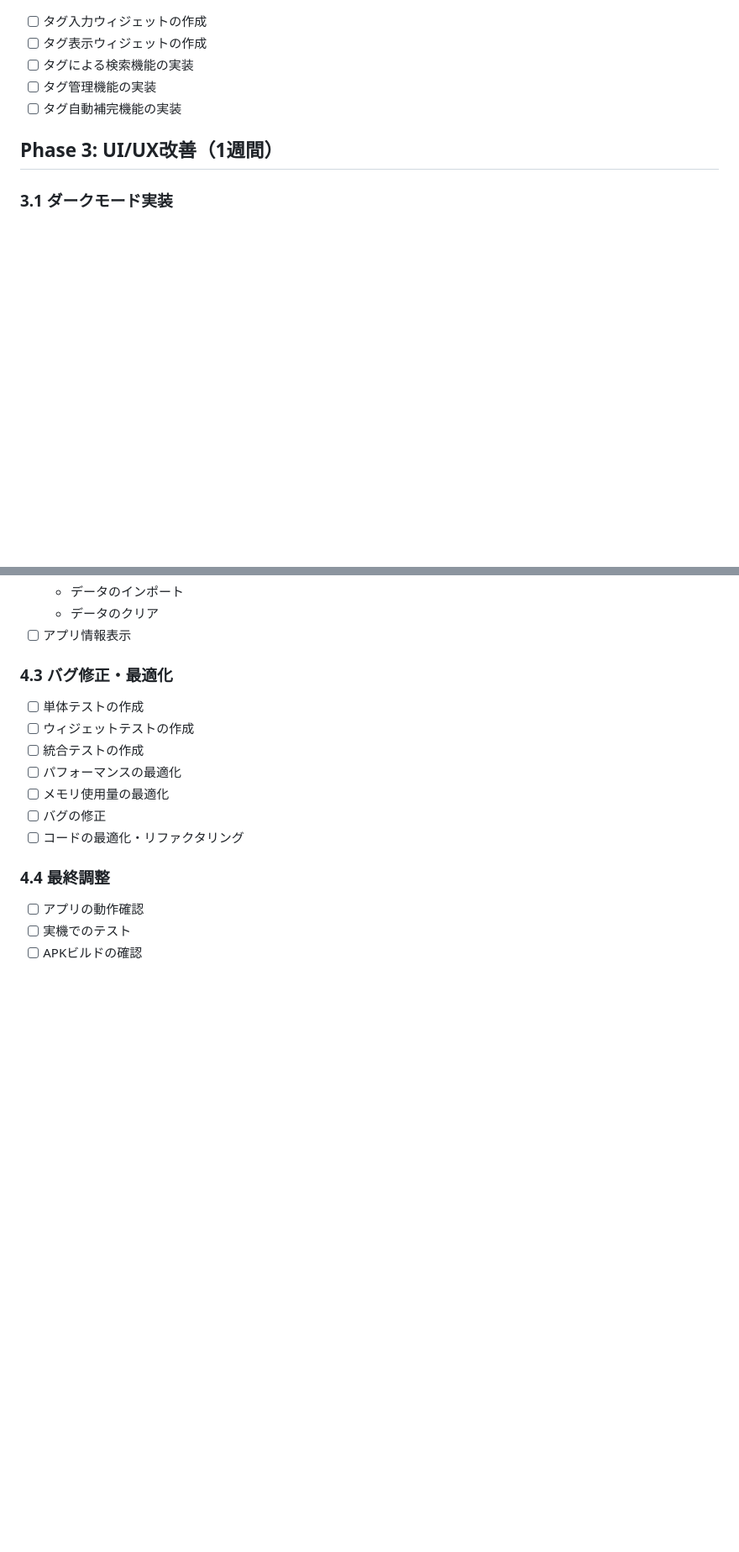
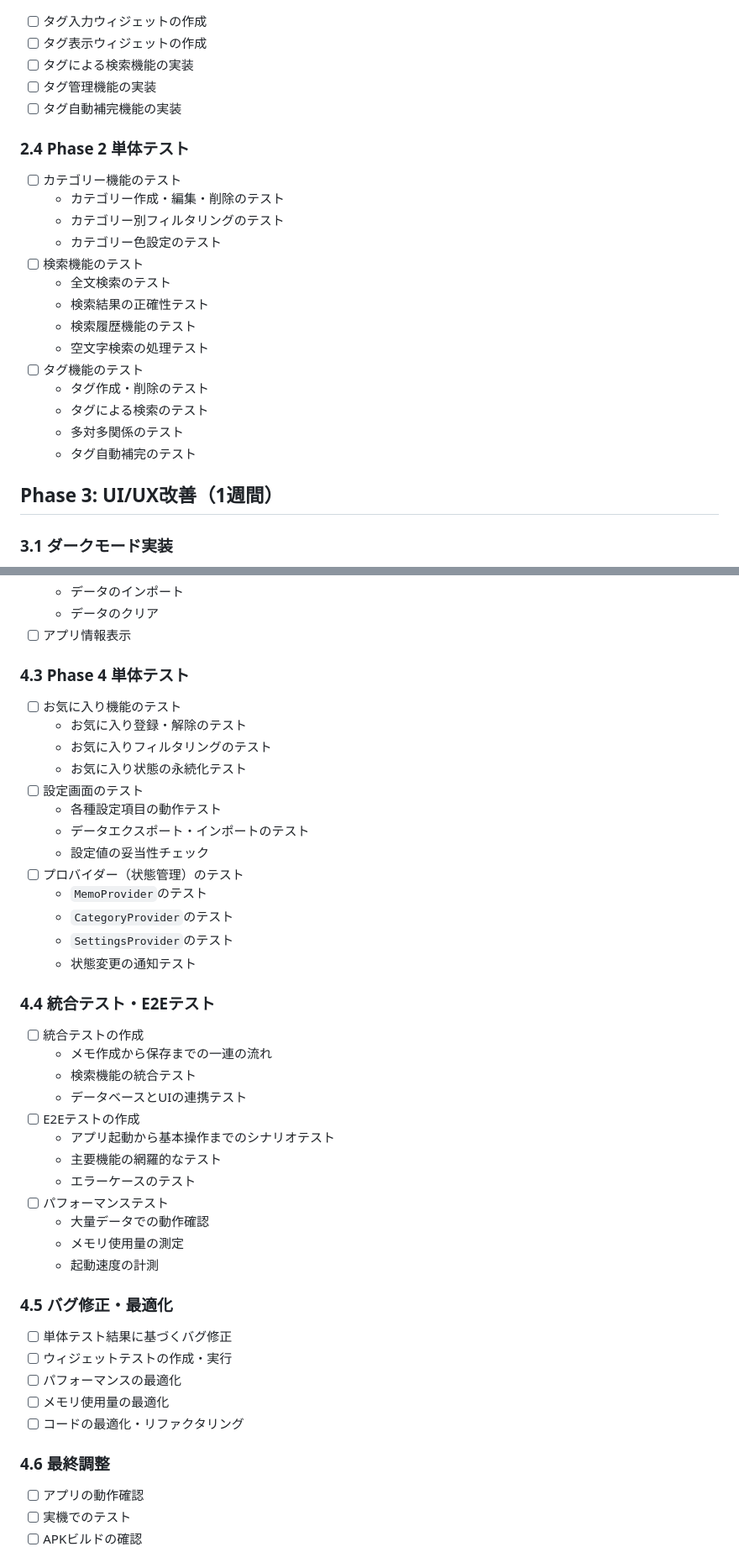
Before and after one commit to KajiyaManzou/ai-MyMemo, a Markdown page: TASK.md, 2 parts joined by grey strips. Shown at 84% size. Rendered like a GitHub page; blank space fills up the shorter version.

```diff
--- a/TASK.md
+++ b/TASK.md
@@ -72,6 +87,22 @@
 - [ ] タグ管理機能の実装
 - [ ] タグ自動補完機能の実装
 
+### 2.4 Phase 2 単体テスト
+- [ ] カテゴリー機能のテスト
+  - カテゴリー作成・編集・削除のテスト
+  - カテゴリー別フィルタリングのテスト
+  - カテゴリー色設定のテスト
+- [ ] 検索機能のテスト
+  - 全文検索のテスト
+  - 検索結果の正確性テスト
+  - 検索履歴機能のテスト
+  - 空文字検索の処理テスト
+- [ ] タグ機能のテスト
+  - タグ作成・削除のテスト
+  - タグによる検索のテスト
+  - 多対多関係のテスト
+  - タグ自動補完のテスト
+
 ## Phase 3: UI/UX改善（1週間）
 
 ### 3.1 ダークモード実装
@@ -115,16 +160,43 @@
   - データのクリア
 - [ ] アプリ情報表示
 
-### 4.3 バグ修正・最適化
-- [ ] 単体テストの作成
-- [ ] ウィジェットテストの作成
+### 4.3 Phase 4 単体テスト
+- [ ] お気に入り機能のテスト
+  - お気に入り登録・解除のテスト
+  - お気に入りフィルタリングのテスト
+  - お気に入り状態の永続化テスト
+- [ ] 設定画面のテスト
+  - 各種設定項目の動作テスト
+  - データエクスポート・インポートのテスト
+  - 設定値の妥当性チェック
+- [ ] プロバイダー（状態管理）のテスト
+  - `MemoProvider`のテスト
+  - `CategoryProvider`のテスト
+  - `SettingsProvider`のテスト
+  - 状態変更の通知テスト
+
+### 4.4 統合テスト・E2Eテスト
 - [ ] 統合テストの作成
+  - メモ作成から保存までの一連の流れ
+  - 検索機能の統合テスト
+  - データベースとUIの連携テスト
+- [ ] E2Eテストの作成
+  - アプリ起動から基本操作までのシナリオテスト
+  - 主要機能の網羅的なテスト
+  - エラーケースのテスト
+- [ ] パフォーマンステスト
+  - 大量データでの動作確認
+  - メモリ使用量の測定
+  - 起動速度の計測
+
+### 4.5 バグ修正・最適化
+- [ ] 単体テスト結果に基づくバグ修正
+- [ ] ウィジェットテストの作成・実行
 - [ ] パフォーマンスの最適化
 - [ ] メモリ使用量の最適化
-- [ ] バグの修正
 - [ ] コードの最適化・リファクタリング
 
-### 4.4 最終調整
+### 4.6 最終調整
 - [ ] アプリの動作確認
 - [ ] 実機でのテスト
 - [ ] APKビルドの確認
```
Also changed, not shown: other parts of TASK.md (+64 -0 lines).
